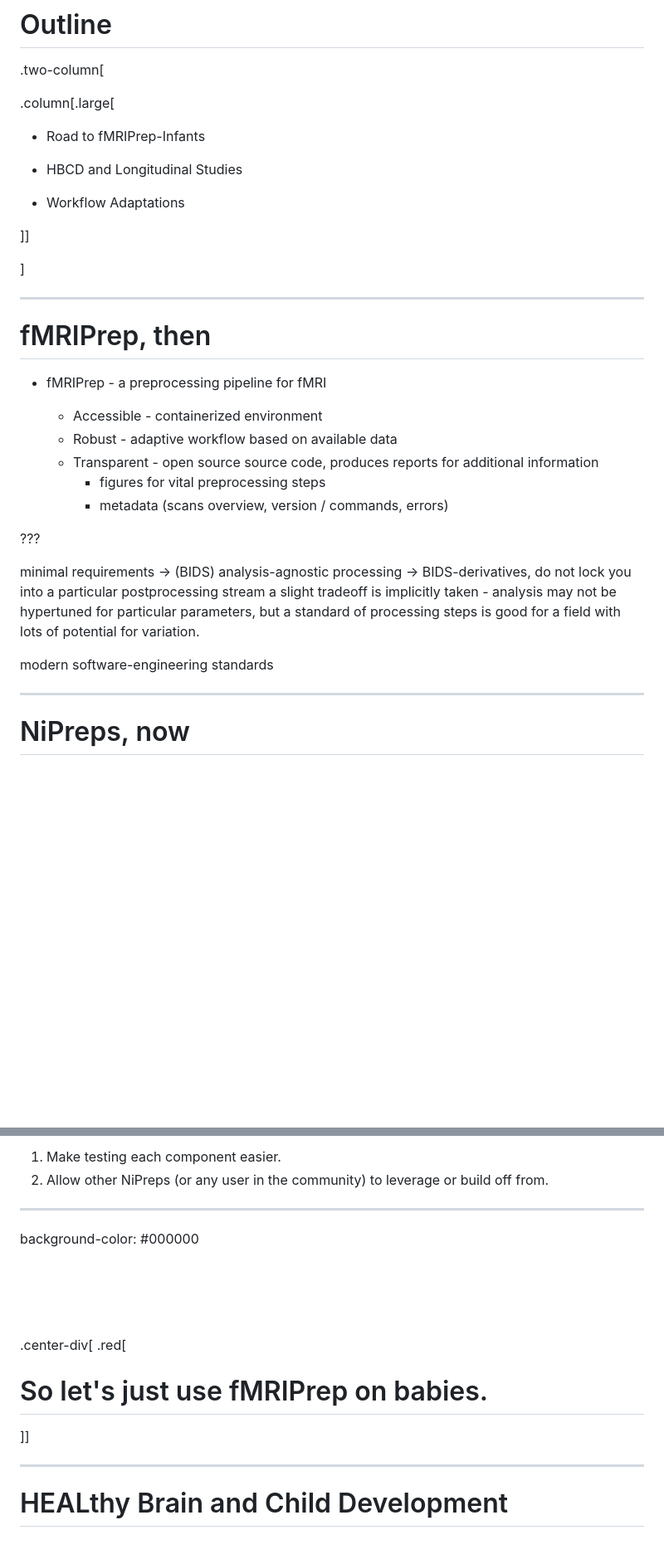
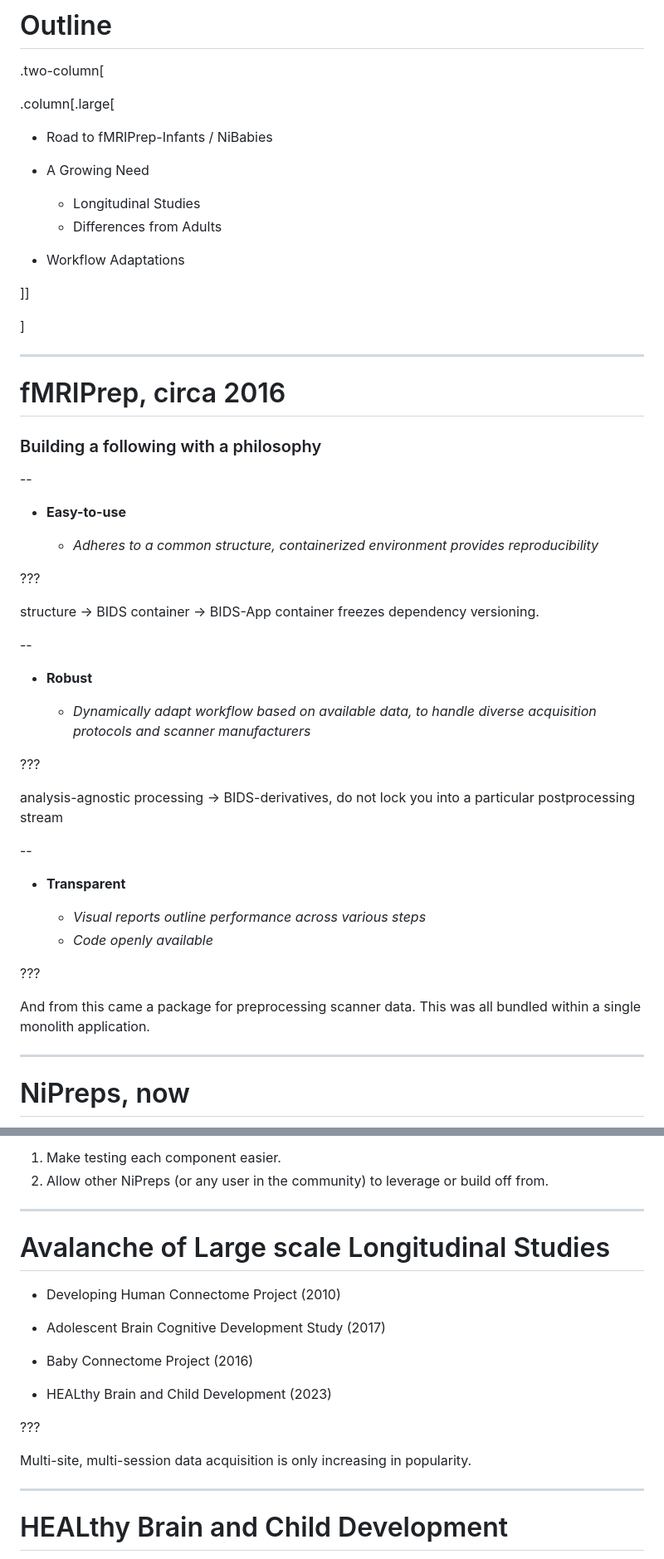
Before and after one commit to mgxd/ohbm2024, a Markdown page: slides.md, 2 parts joined by grey strips. Shown: that part at 83% size. Drawn GitHub-style; blank space fills up the shorter version.

```diff
--- a/slides.md
+++ b/slides.md
@@ -56,9 +56,11 @@ layout: true
 
 .column[.large[
 
-* Road to fMRIPrep-Infants
+* Road to fMRIPrep-Infants / NiBabies
 
-* HBCD and Longitudinal Studies
+* A Growing Need
+  * Longitudinal Studies
+  * Differences from Adults
 
 * Workflow Adaptations
 
@@ -68,23 +70,43 @@ layout: true
 
 ---
 
-# fMRIPrep, then
+# fMRIPrep, circa 2016
 
-- fMRIPrep - a preprocessing pipeline for fMRI
+### Building a following with a philosophy
 
-  - Accessible - containerized environment
-  - Robust - adaptive workflow based on available data
-  - Transparent - open source source code, produces reports for additional information
-    - figures for vital preprocessing steps
-    - metadata (scans overview, version / commands, errors)
+--
+
+* **Easy-to-use**
+
+  * *Adheres to a common structure, containerized environment provides reproducibility*
 
 ???
 
-minimal requirements -> (BIDS)
+structure -> BIDS
+container -> BIDS-App
+container freezes dependency versioning.
+
+--
+
+* **Robust**
+
+  * *Dynamically adapt workflow based on available data, to handle diverse acquisition protocols and scanner manufacturers*
+
+???
+
 analysis-agnostic processing -> BIDS-derivatives, do not lock you into a particular postprocessing stream
-a slight tradeoff is implicitly taken - analysis may not be hypertuned for particular parameters, but a standard of processing steps is good for a field with lots of potential for variation.
 
-modern software-engineering standards
+--
+
+* **Transparent**
+
+  * *Visual reports outline performance across various steps*
+  * *Code openly available*
+
+???
+
+And from this came a package for preprocessing scanner data.
+This was all bundled within a single monolith application.
 
 ---
 
@@ -105,14 +127,20 @@ Throughout development, we found splitting these components helped in a few ways
 1. Allow other NiPreps (or any user in the community) to leverage or build off from.
 
 ---
-background-color: #000000
 
-<br><br><br>
+# Avalanche of Large scale Longitudinal Studies
 
-.center-div[
-.red[
-# So let's just use fMRIPrep on babies.
-]]
+* Developing Human Connectome Project (2010)
+
+* Adolescent Brain Cognitive Development Study (2017)
+
+* Baby Connectome Project (2016)
+
+* HEALthy Brain and Child Development (2023)
+
+???
+
+Multi-site, multi-session data acquisition is only increasing in popularity.
 
 ---
 
```
Also changed, not shown: other parts of slides.md (+93 -23 lines), assets/ohbm2024-talk-qr.png (deleted), assets/talk-qr-ohbm2024.png (added), 3 other files.
